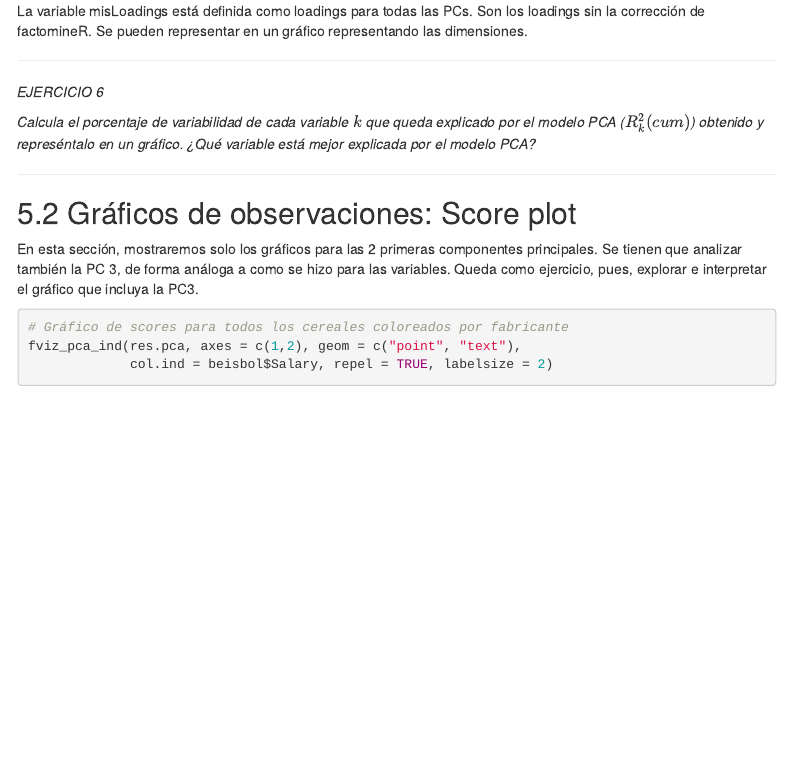
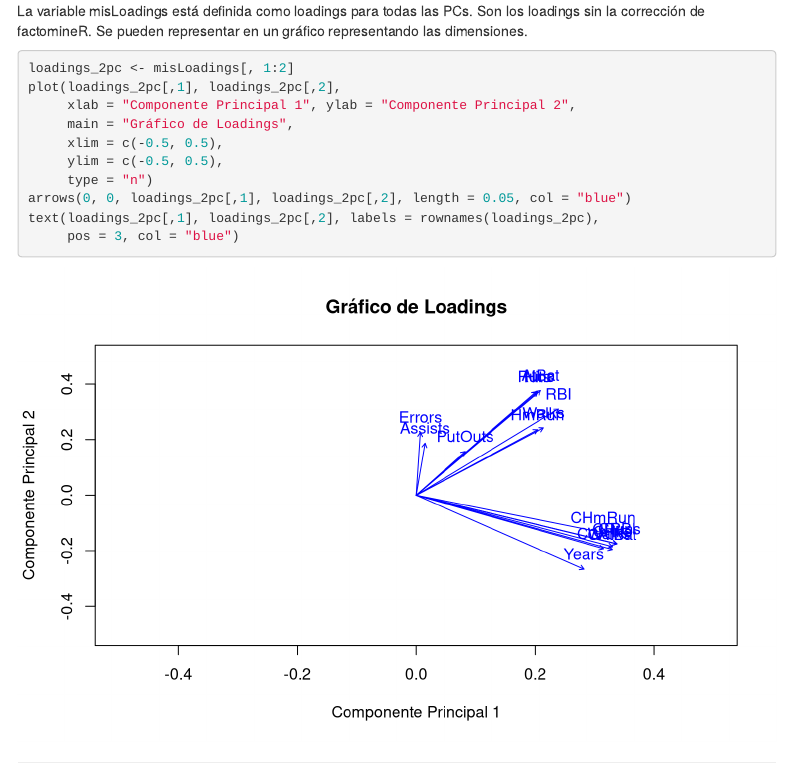
Before and after one commit to JZhaGuo/MDP1, an R Markdown document (G01_T1_PCA.Rmd): the page in a window 1100 px wide, from 10800 px down. Rendered offline with R 4.5, knitr and Pandoc, with nearby package versions; some code elsewhere in the file could not run offline; menus at the side of the page are left out; common packages that the code uses without loading them are loaded.

Commit message:
ejercicio 5

````diff
--- a/G01_T1_PCA.Rmd
+++ b/G01_T1_PCA.Rmd
@@ -348,6 +348,19 @@ Otra opción, es representar en los gráficos de variables, solo aquellas variab
 
 La variable misLoadings está definida como loadings para todas las PCs. Son los loadings sin la corrección de factomineR. Se pueden representar en un gráfico representando las dimensiones.
 
+```{r loadings, fig.width=8, fig.height=5}
+loadings_2pc <- misLoadings[, 1:2]
+plot(loadings_2pc[,1], loadings_2pc[,2],
+     xlab = "Componente Principal 1", ylab = "Componente Principal 2",
+     main = "Gráfico de Loadings",
+     xlim = c(-0.5, 0.5),
+     ylim = c(-0.5, 0.5),
+     type = "n")
+arrows(0, 0, loadings_2pc[,1], loadings_2pc[,2], length = 0.05, col = "blue")
+text(loadings_2pc[,1], loadings_2pc[,2], labels = rownames(loadings_2pc),
+     pos = 3, col = "blue")
+```
+
 --------
 
 *EJERCICIO 6*
````
